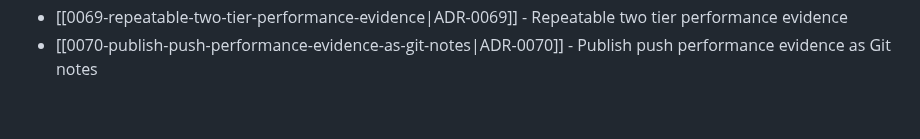
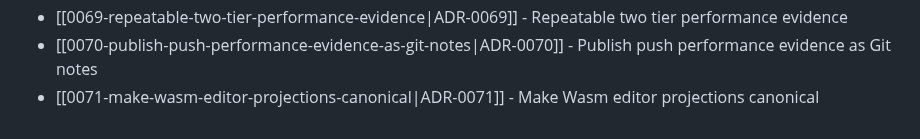
Before and after one commit to TudorAndrei/criv, a Markdown page: docs/adr/README.md, the part around the change. Drawn GitHub-style.

Commit message:
docs(adr): make wasm editor projections canonical

```diff
--- a/docs/adr/README.md
+++ b/docs/adr/README.md
@@ -74,3 +74,4 @@ Accepted decisions live in this directory as MADR-style notes named `NNNN-kebab-
 - [[0068-bounded-local-snapshot-lifecycle|ADR-0068]] - Bounded local snapshot lifecycle
 - [[0069-repeatable-two-tier-performance-evidence|ADR-0069]] - Repeatable two tier performance evidence
 - [[0070-publish-push-performance-evidence-as-git-notes|ADR-0070]] - Publish push performance evidence as Git notes
+- [[0071-make-wasm-editor-projections-canonical|ADR-0071]] - Make Wasm editor projections canonical
```
Also changed, not shown: docs/adr/0071-make-wasm-editor-projections-canonical.md (added, +80 -0 lines), docs/tooling.md (+18 -1 lines).
